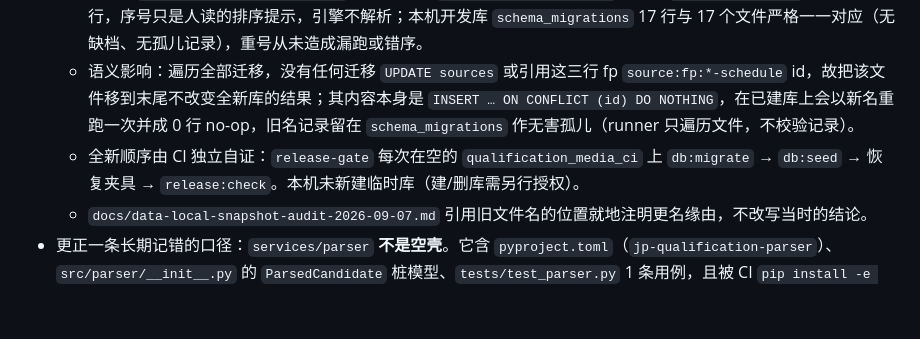
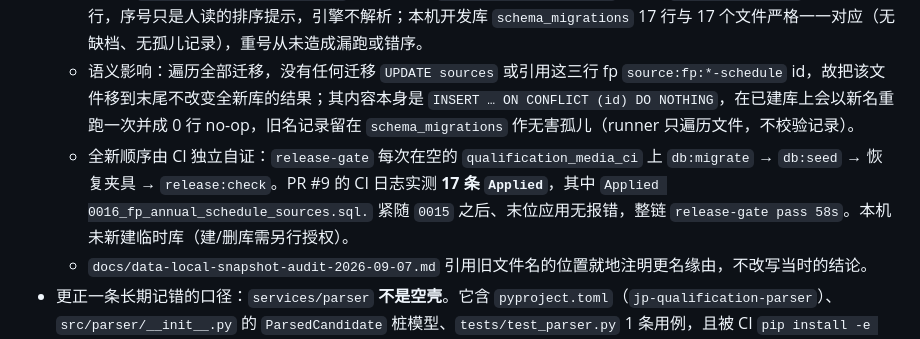
Before and after one commit to roykim26/jp_qualification_media, a Markdown page: docs/stage-log.md, the part around the change. Rendered like a GitHub page; blank space fills up the shorter version.

Commit message:
docs: 补 PR #9 的 CI 空库迁移读数（17 条 Applied，0016 末位应用无报错）

```diff
--- a/docs/stage-log.md
+++ b/docs/stage-log.md
@@ -8,7 +8,7 @@
 - 迁移重号：`packages/db/migrations/` 下 `0010_drop_legacy_candidate_unique.sql` 与 `0010_fp_annual_schedule_sources.sql` 同号，后者按下一个空号 `git mv` 为 `0016_fp_annual_schedule_sources.sql`，序号恢复为 0000–0016 无重号无缺口。
   - 判据：`packages/db/src/migrate.ts` 以**文件名**作 `schema_migrations.name` 主键、`readdir().sort()` 全量顺序执行，序号只是人读的排序提示，引擎不解析；本机开发库 `schema_migrations` 17 行与 17 个文件严格一一对应（无缺档、无孤儿记录），重号从未造成漏跑或错序。
   - 语义影响：遍历全部迁移，没有任何迁移 `UPDATE sources` 或引用这三行 fp `source:fp:*-schedule` id，故把该文件移到末尾不改变全新库的结果；其内容本身是 `INSERT … ON CONFLICT (id) DO NOTHING`，在已建库上会以新名重跑一次并成 0 行 no-op，旧名记录留在 `schema_migrations` 作无害孤儿（runner 只遍历文件，不校验记录）。
-  - 全新顺序由 CI 独立自证：`release-gate` 每次在空的 `qualification_media_ci` 上 `db:migrate` → `db:seed` → 恢复夹具 → `release:check`。本机未新建临时库（建/删库需另行授权）。
+  - 全新顺序由 CI 独立自证：`release-gate` 每次在空的 `qualification_media_ci` 上 `db:migrate` → `db:seed` → 恢复夹具 → `release:check`。PR #9 的 CI 日志实测 **17 条 `Applied`**，其中 `Applied 0016_fp_annual_schedule_sources.sql.` 紧随 `0015` 之后、末位应用无报错，整链 `release-gate pass 58s`。本机未新建临时库（建/删库需另行授权）。
   - `docs/data-local-snapshot-audit-2026-09-07.md` 引用旧文件名的位置就地注明更名缘由，不改写当时的结论。
 - 更正一条长期记错的口径：`services/parser` **不是空壳**。它含 `pyproject.toml`（`jp-qualification-parser`）、`src/parser/__init__.py` 的 `ParsedCandidate` 桩模型、`tests/test_parser.py` 1 条用例，且被 CI `pip install -e services/parser` 安装、被 README 与 `docs/product-design.md` 列为「资格适配器和提取」层，`test:python` 也显式传它的 `tests` 目录。删或填它属结构决策，不在本轮纯清理范围，因此本轮**未动**。
 - 回归读数：`node_modules/.bin/tsc.cmd -p tsconfig.json` 通过、Vitest 81/81（10 files）、`eslint .` 干净、`prettier --check`（项目 `format:check` 的 glob）通过、`pytest services/collector/tests services/parser/tests` 109 passed、`node --test scripts/verify-lib.test.mjs` 7/7、`verify:all` `status=passed, passed=6/6, failed=0`，176 facts 不变、六资格 API 与页面均 `verified`、`coverageGaps=[]`、`pending_official=0`。
```
